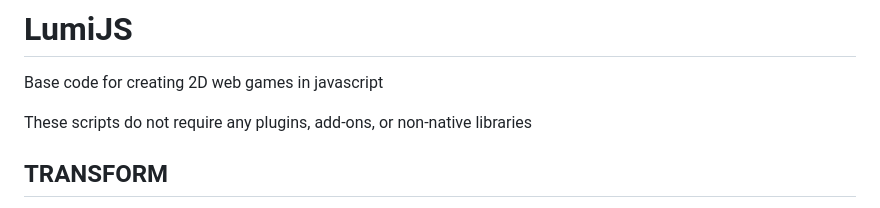
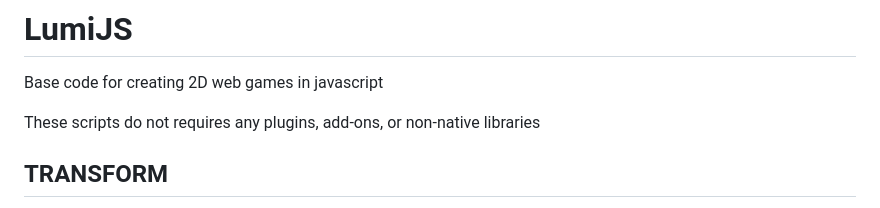
Before and after one commit to lililayer/LumiJS, a Markdown page: README.md, the part around the change. GitHub-like rendering.

```diff
--- a/README.md
+++ b/README.md
@@ -1,7 +1,7 @@
 # LumiJS
 Base code for creating 2D web games in javascript
 
-These scripts do not require any plugins, add-ons, or non-native libraries
+These scripts do not requires any plugins, add-ons, or non-native libraries
 
 ## TRANSFORM
 class `Transform(string _name, float _x, float _y, float _xSize, float _ySize, string _spritePath)` : Object displayed in scene (canvas) with or without a Behavior js script
```
